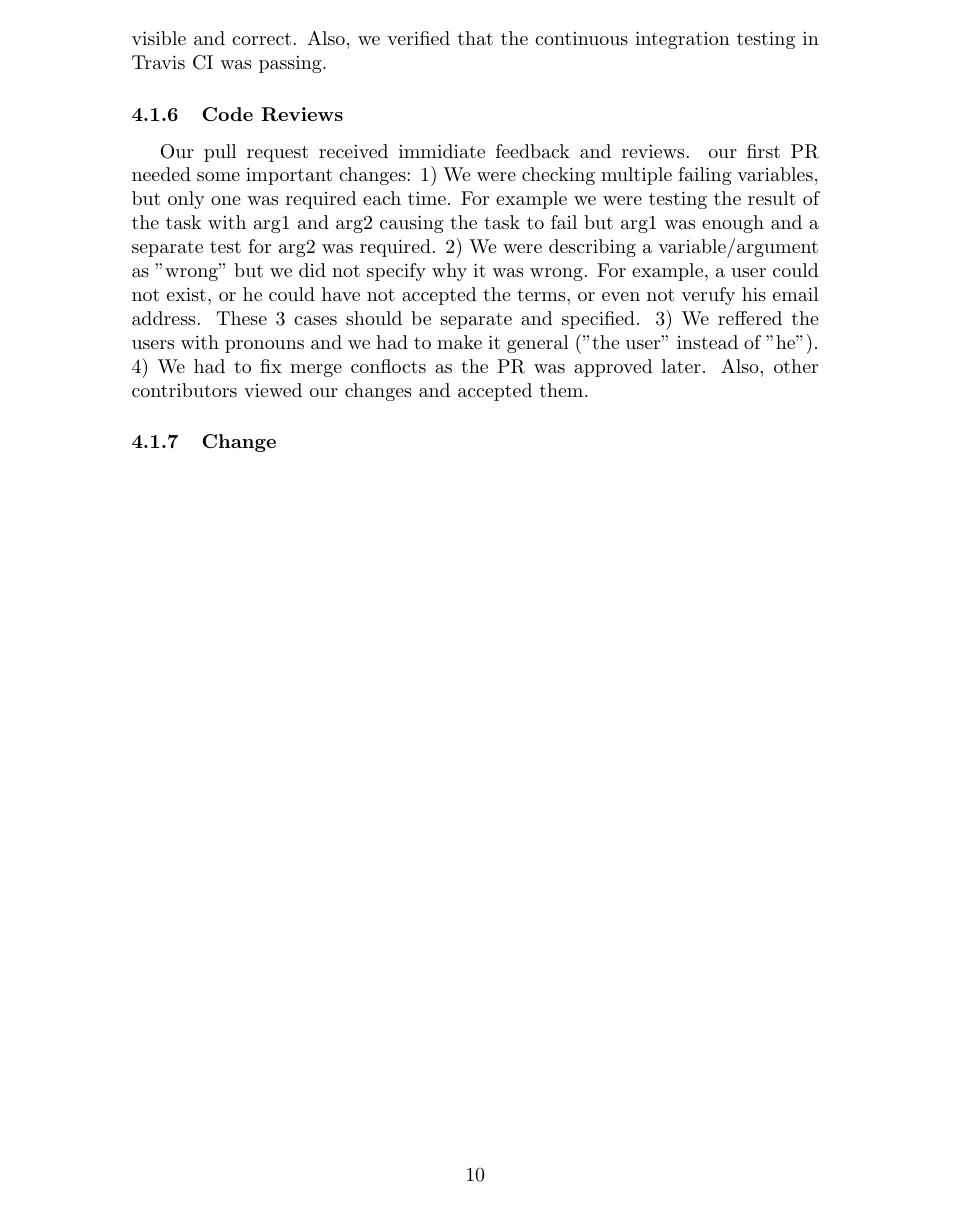
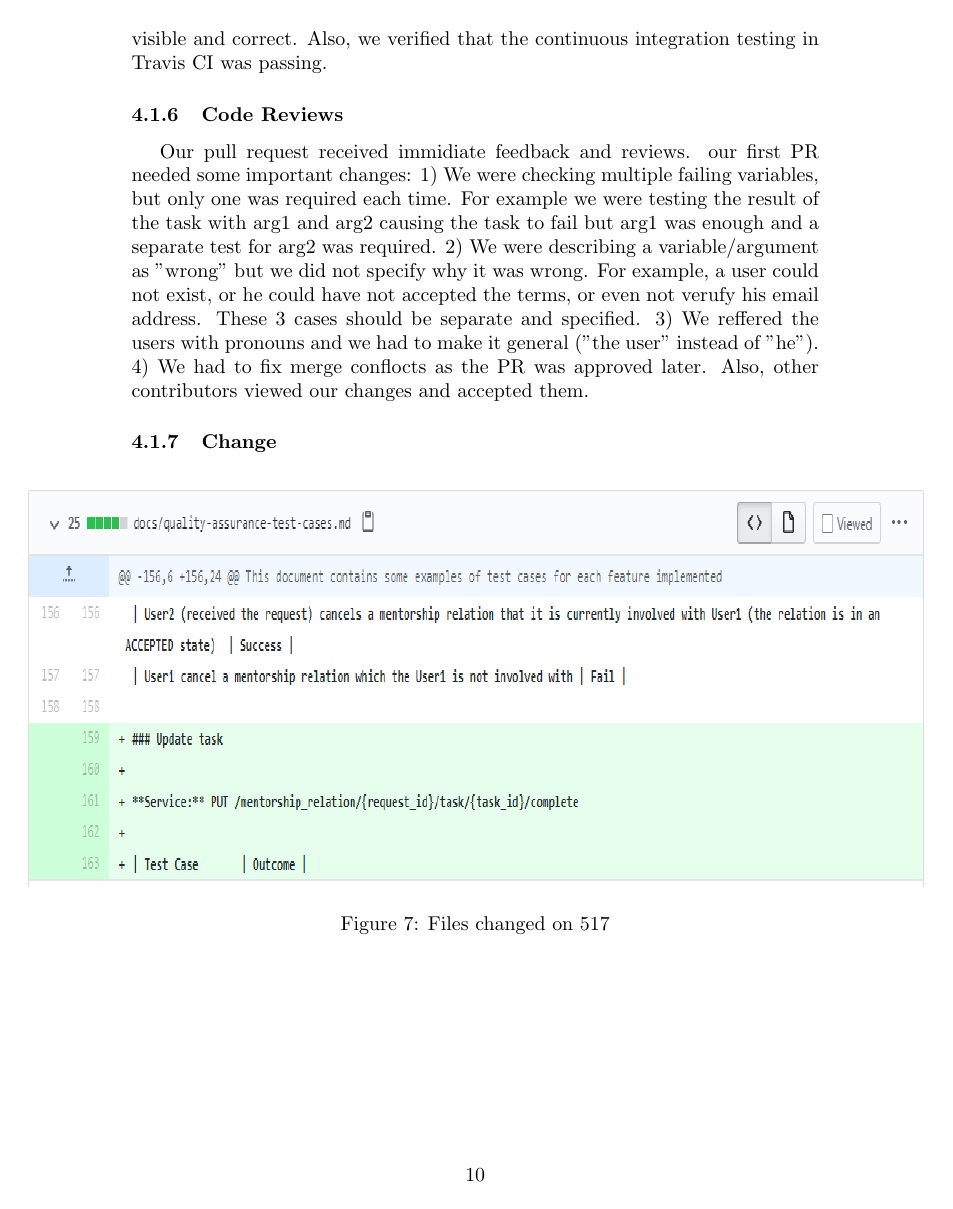
Before and after one commit to EfthymiaKostaki/MentorshipBackendOpenSourceContribution, a LaTeX paper (finalReport.tex): page 10 of 48 before the commit and page 10 of 46 after it. The pictures show the PDF file finalReport.pdf that the author committed with the source.

Commit message:
Fix sizes in images

```diff
--- a/finalReport.tex
+++ b/finalReport.tex
@@ -153,14 +153,14 @@ Finally, when we had our users ready, and new how to use the backend server, we
 \subsubsection{Change}
 % Image
 \begin{figure}[tph!]
-\centerline{\includegraphics[totalheight=13cm, width=15cm]{517Changes_1.png}}
+\centerline{\includegraphics[totalheight=7cm, width=16cm]{517Changes_1.png}}
     \caption{Files changed on 517}
     \label{fig:verticalcell}
 \end{figure}
 %-----
 % Image
 \begin{figure}[tph!]
-\centerline{\includegraphics[totalheight=13cm, width=15cm]{517Changes_2.png}}
+\centerline{\includegraphics[totalheight=13cm, width=19cm]{517Changes_2.png}}
     \caption{Files changed on 517}
     \label{fig:verticalcell}
 \end{figure}
@@ -256,14 +256,14 @@ The main part of the PR was approved, and only some minor changes were asked, re
 \subsubsection{Change}
 % Image
 \begin{figure}[tph!]
-\centerline{\includegraphics[totalheight=15cm, width=16cm]{549Changes_dao_task.png}}
+\centerline{\includegraphics[totalheight=8cm, width=18cm]{549Changes_dao_task.png}}
     \caption{549Changes\_dao\_task}
     \label{fig:verticalcell}
 \end{figure}
 %-----
 % Image
 \begin{figure}[tph!]
-\centerline{\includegraphics[totalheight=15cm, width=16cm]{549Changes_mentorship_relation.png}}
+\centerline{\includegraphics[totalheight=8cm, width=18cm]{549Changes_mentorship_relation.png}}
     \caption{549Changes\_mentorship\_relation}
     \label{fig:verticalcell}
 \end{figure}
```
Also changed, not shown: finalReport.pdf, finalReport.tex (14 more changed lines), 1 other file.
